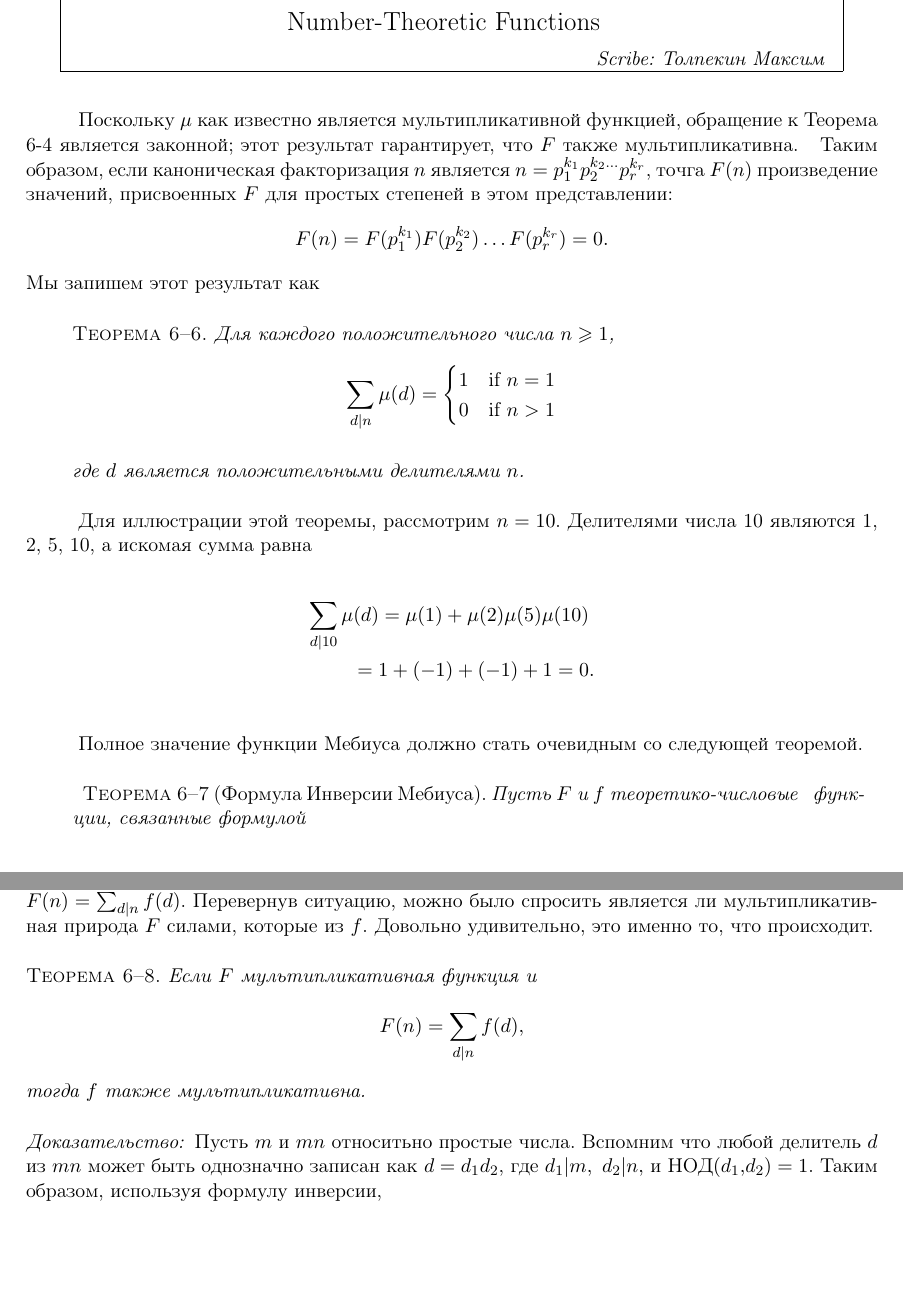
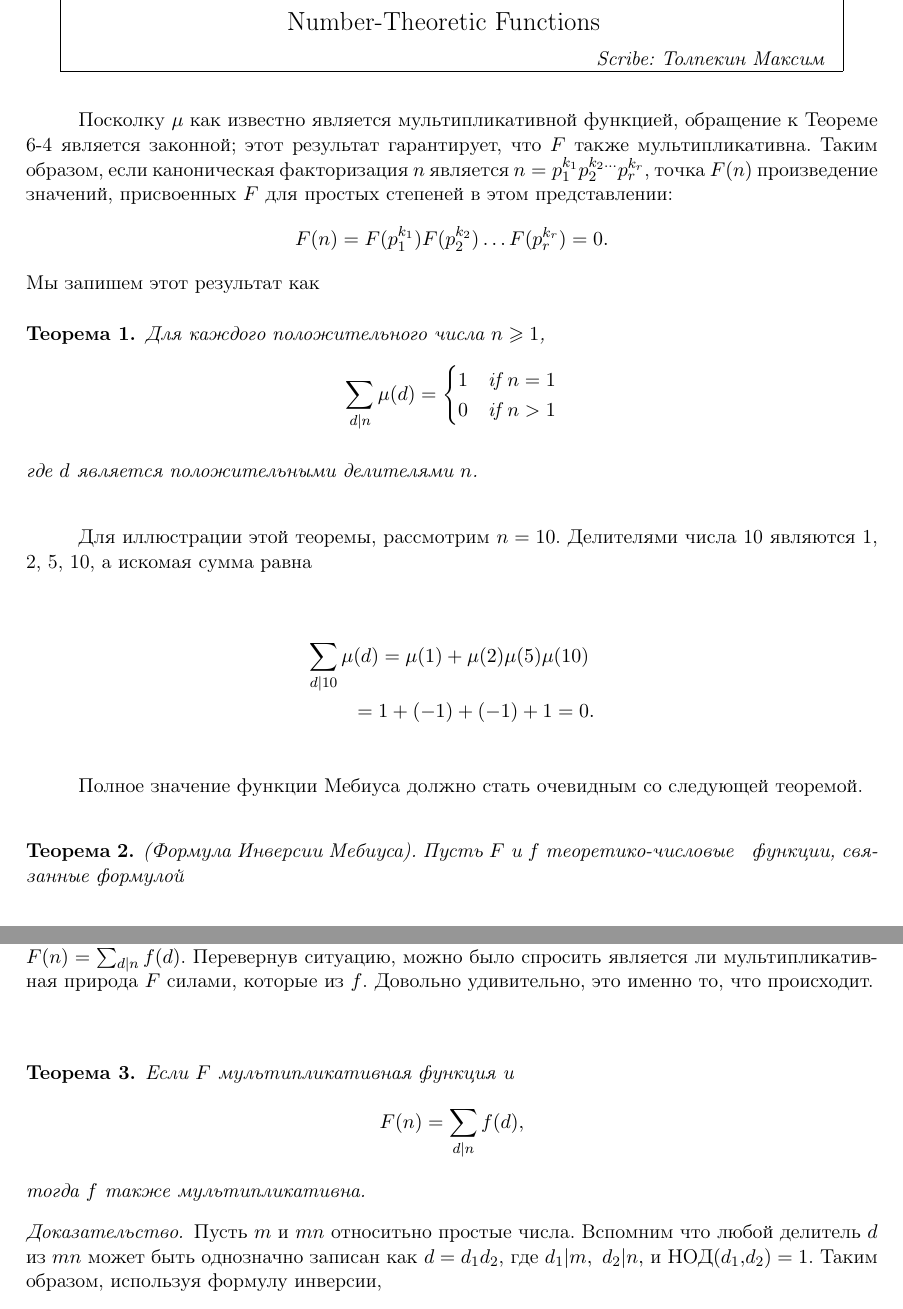
Before and after one commit to Tolpekin-lab/Tolpekin, a LaTeX document (lab1/lab1.tex): two parts of pages 1 and 3 of 4 before the commit and two parts of pages 1 and 3 of 5 after it, joined at a grey line, cut so that both start at the same text, the shorter picture padded with empty space. Compiled offline with pdfLaTeX.

Commit message:
Update lab1.tex

```diff
--- a/lab1/lab1.tex
+++ b/lab1/lab1.tex
@@ -80,26 +80,30 @@
 
 \lecture{}{Лето 2020}{}{Толпекин Максим}
 
-Поскольку $\mu$ как известно является мультипликативной функцией, обращение к
-Теорема 6-4 является законной; этот результат гарантирует, что  $F$ также мультипликативна.
-~~Таким образом, если каноническая факторизация $n$ является $n=p^{k_1}_1 p^{k_2\dots}_2 p^{k_r}_r$,
-точга $F(n)$ произведение значений, присвоенных $F$ для простых степеней в этом представлении:
-$$F(n)=F(p^{k_1}_1)F(p^{k_2}_2)\dots F(p^{k_r}_r)=0.$$
+Посколку $\mu$ как известно является мультипликативной функцией, обращение к
+Теореме 6-4 является законной; этот результат гарантирует, что  $F$ также мультипликативна.
+Таким образом, если каноническая факторизация $n$ является $n=p^{k_1}_1 p^{k_2\dots}_2 p^{k_r}_r$,
+точка $F(n)$ произведение значений, присвоенных $F$ для простых степеней в этом представлении:
+\[
+F(n)=F(p^{k_1}_1)F(p^{k_2}_2)\dots F(p^{k_r}_r)=0.
+\]
 \begin{flushleft}Мы запишем этот результат как \\[5mm] \end{flushleft}
 {\setlength{\leftskip}{9mm}
 	\setlength{\rightskip}{9mm}
-\noindent{\sc Теорема 6--6.}
+\begin{theorem}
+	\label{Теорема 6--6.}
 {\it Для каждого положительного числа $n\geqslant 1$,}
-$$\sum_{d|n}\mu(d)=\begin{cases}
+\[\sum_{d|n}\mu(d)=\begin{cases}
 1&\text{if $n=1$} \\
 0&\text{if $n>1$}
 \end{cases}
-$$\\
+\]\\
 {\it где $d$ является положительными делителями $n$.}\\
-
+\end{theorem}
 }
 
 {Для иллюстрации этой теоремы, рассмотрим  $n=10$. Делителями числа  10 являются  1, 2, 5, 10, а искомая сумма равна }\\
+
 \begin{align*}
 \sum_{d|10}\mu(d)=\mu(1)+\mu(2)\mu(5)\mu(10)&\\
 =1+(-1)+(-1)+1=0&.\\
@@ -107,7 +111,7 @@ $$\\
 
 Полное значение функции Мебиуса должно стать очевидным со следующей теоремой.\\
 
-{\setlength{\leftskip}{9mm}
-	\setlength{\rightskip}{9mm}
-\noindent{\sc ~~Теорема 6--7} (Формула Инверсии Мебиуса). {\it Пусть $F$ и $f$ теоретико-числовые~~ функции, связанные формулой}\\
+\begin{theorem}
+	\label{Теорема 6--7.}
+	 (Формула Инверсии Мебиуса). {\it Пусть $F$ и $f$ теоретико-числовые~~ функции, связанные формулой}\\
 
@@ -163,10 +168,13 @@ $$
 $F(n)=\sum_{d|n}f(d)$.
 Перевернув ситуацию, можно было спросить является ли мультипликативная природа $F$ силами, которые из $f$.
 Довольно удивительно, это именно то, что происходит.\\[5mm]
-{\sc Теорема 6--8.} {\it Если $F$ мультипликативная функция и}\\
-$$F(n)=\sum_{d|n}f(d),$$\\
-{\it тогда $f$ также мультипликативна.}\\[5mm]
-{\itshape Доказательство:}\: Пусть $m$ и $mn$ относитьно простые числа. Вспомним что любой делитель $d$ из $mn$ может быть однозначно записан как $d=d_1d_2$, где $d_1|m,~d_2|n,$ и НОД$(d_1{,} d_2)=1$. Таким образом, используя формулу инверсии,\\
+\begin{theorem}
+\label{ Теорема 6--8.} {\it Если $F$ мультипликативная функция и}\\
+\[
+F(n)=\sum_{d|n}f(d),\]\\
+{\it тогда $f$ также мультипликативна.}\end{theorem}
+\begin{proof}
+Пусть $m$ и $mn$ относитьно простые числа. Вспомним что любой делитель $d$ из $mn$ может быть однозначно записан как $d=d_1d_2$, где $d_1|m,~d_2|n,$ и НОД$(d_1{,} d_2)=1$. Таким образом, используя формулу инверсии,\\
 \begin{align*}
 f(mn)&=\sum_{d|mn}\mu(d)F\left(\frac{mn}d \right)\\
 &=\sum_{\begin{matrix} d_1 \\ d_2 \end{matrix}|\begin{matrix} m \\ n \end{matrix}}\mu(d_1d_2)F\left(\frac{mn}d \right)\\
```
Also changed, not shown: lab1/lab1.tex (50 more changed lines).
